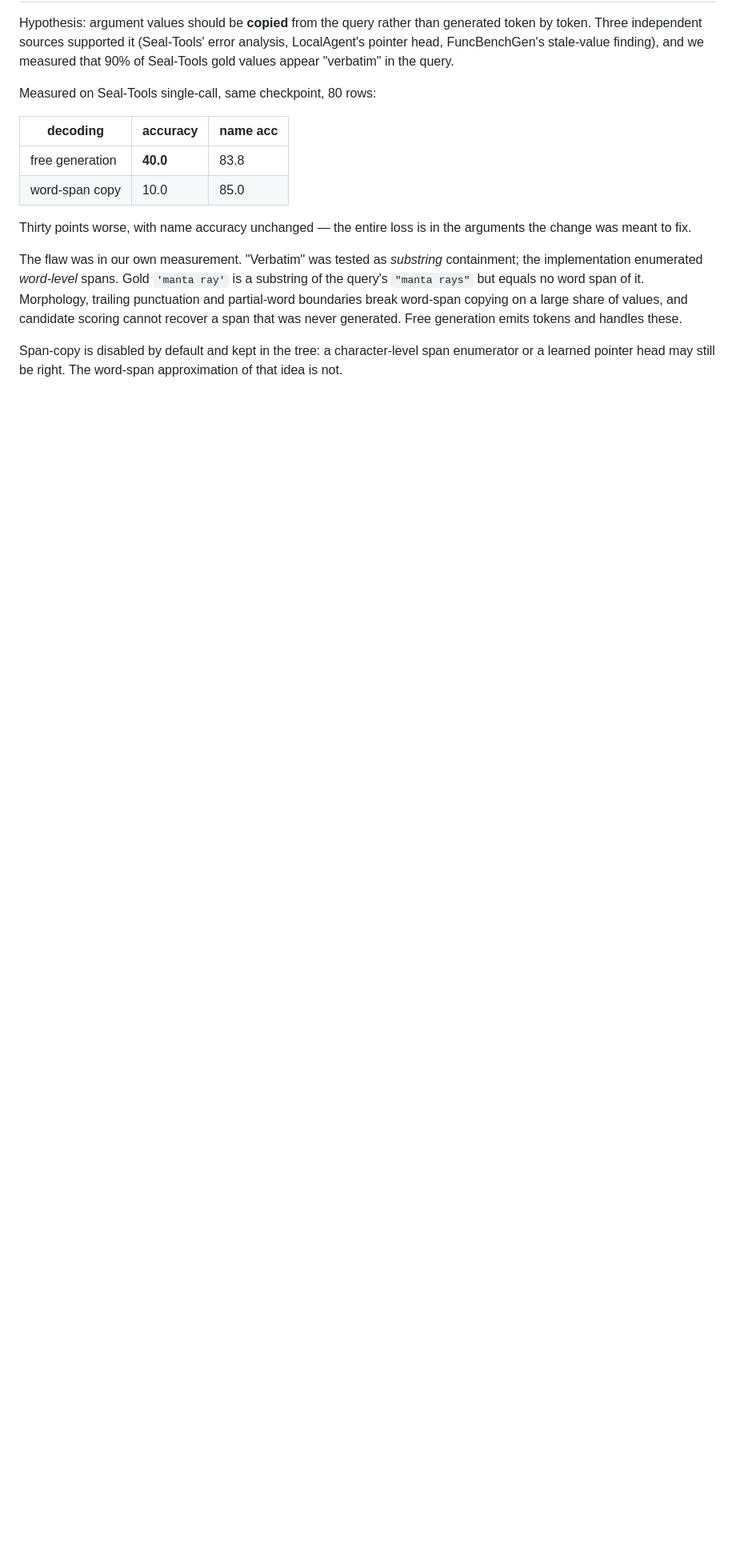
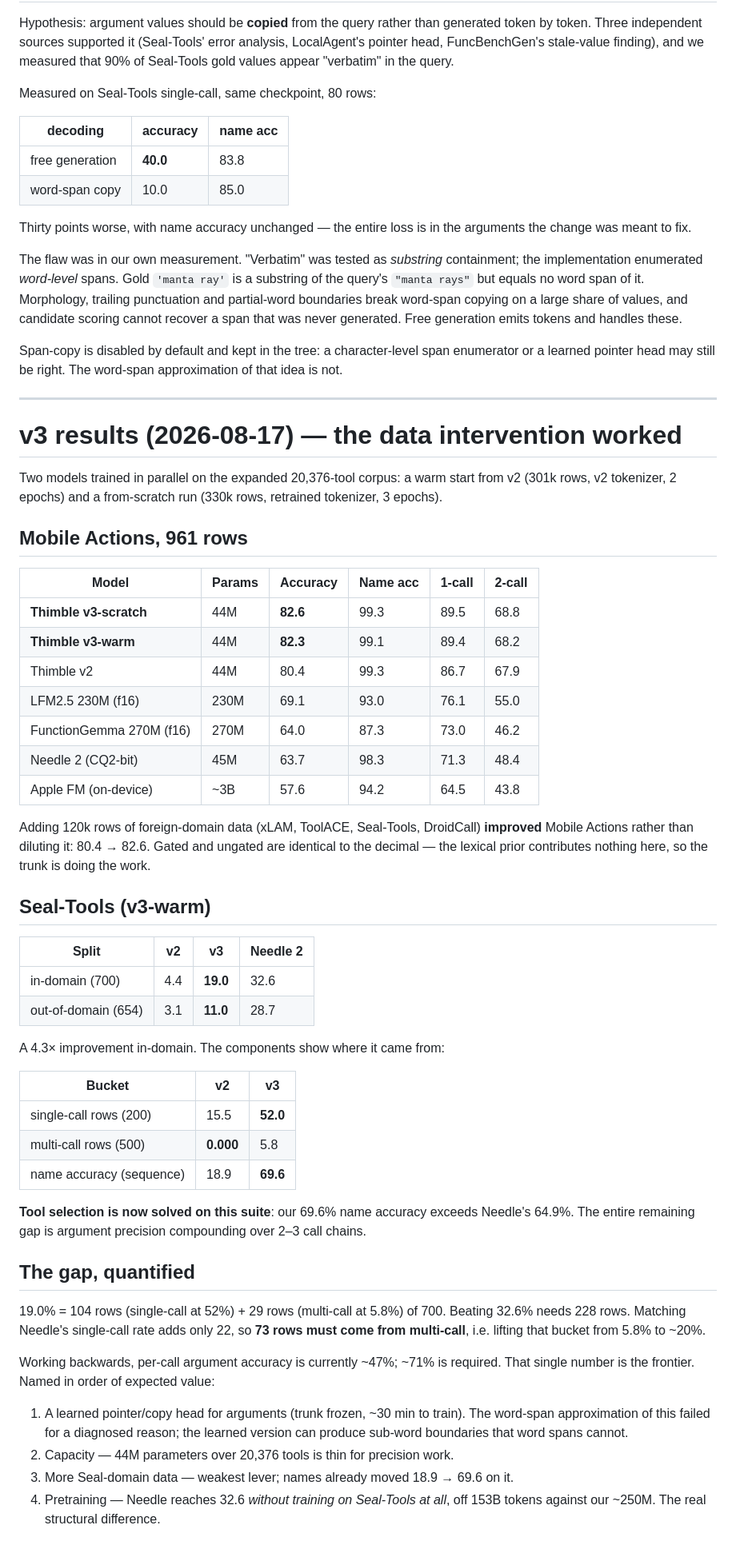
Before and after one commit to nikshepsvn/thimble, a Markdown page: RESULTS.md, the part around the change. Shown at 80% size. GitHub-like rendering; blank space fills up the shorter version.

Commit message:
docs: v3 results — MA 82.6 (Needle 63.7), Seal-Tools 4.4 -> 19.0
Co-Authored-By: Claude Fable 5 <noreply@anthropic.com>

```diff
--- a/RESULTS.md
+++ b/RESULTS.md
@@ -196,3 +196,64 @@ that was never generated. Free generation emits tokens and handles these.
 Span-copy is disabled by default and kept in the tree: a character-level span
 enumerator or a learned pointer head may still be right. The word-span
 approximation of that idea is not.
+
+---
+
+# v3 results (2026-08-17) — the data intervention worked
+
+Two models trained in parallel on the expanded 20,376-tool corpus: a warm start
+from v2 (301k rows, v2 tokenizer, 2 epochs) and a from-scratch run (330k rows,
+retrained tokenizer, 3 epochs).
+
+## Mobile Actions, 961 rows
+
+| Model | Params | Accuracy | Name acc | 1-call | 2-call |
+|---|---|---|---|---|---|
+| **Thimble v3-scratch** | 44M | **82.6** | 99.3 | 89.5 | 68.8 |
+| **Thimble v3-warm** | 44M | **82.3** | 99.1 | 89.4 | 68.2 |
+| Thimble v2 | 44M | 80.4 | 99.3 | 86.7 | 67.9 |
+| LFM2.5 230M (f16) | 230M | 69.1 | 93.0 | 76.1 | 55.0 |
+| FunctionGemma 270M (f16) | 270M | 64.0 | 87.3 | 73.0 | 46.2 |
+| Needle 2 (CQ2-bit) | 45M | 63.7 | 98.3 | 71.3 | 48.4 |
+| Apple FM (on-device) | ~3B | 57.6 | 94.2 | 64.5 | 43.8 |
+
+Adding 120k rows of foreign-domain data (xLAM, ToolACE, Seal-Tools, DroidCall)
+**improved** Mobile Actions rather than diluting it: 80.4 → 82.6. Gated and
+ungated are identical to the decimal — the lexical prior contributes nothing
+here, so the trunk is doing the work.
+
+## Seal-Tools (v3-warm)
+
+| Split | v2 | **v3** | Needle 2 |
+|---|---|---|---|
+| in-domain (700) | 4.4 | **19.0** | 32.6 |
+| out-of-domain (654) | 3.1 | **11.0** | 28.7 |
+
+A 4.3× improvement in-domain. The components show where it came from:
+
+| Bucket | v2 | v3 |
+|---|---|---|
+| single-call rows (200) | 15.5 | **52.0** |
+| multi-call rows (500) | **0.000** | 5.8 |
+| name accuracy (sequence) | 18.9 | **69.6** |
+
+**Tool selection is now solved on this suite**: our 69.6% name accuracy exceeds
+Needle's 64.9%. The entire remaining gap is argument precision compounding over
+2–3 call chains.
+
+## The gap, quantified
+
+19.0% = 104 rows (single-call at 52%) + 29 rows (multi-call at 5.8%) of 700.
+Beating 32.6% needs 228 rows. Matching Needle's single-call rate adds only 22, so
+**73 rows must come from multi-call**, i.e. lifting that bucket from 5.8% to ~20%.
+
+Working backwards, per-call argument accuracy is currently ~47%; ~71% is required.
+That single number is the frontier. Named in order of expected value:
+
+1. A learned pointer/copy head for arguments (trunk frozen, ~30 min to train).
+   The word-span approximation of this failed for a diagnosed reason; the learned
+   version can produce sub-word boundaries that word spans cannot.
+2. Capacity — 44M parameters over 20,376 tools is thin for precision work.
+3. More Seal-domain data — weakest lever; names already moved 18.9 → 69.6 on it.
+4. Pretraining — Needle reaches 32.6 *without training on Seal-Tools at all*,
+   off 153B tokens against our ~250M. The real structural difference.
```
